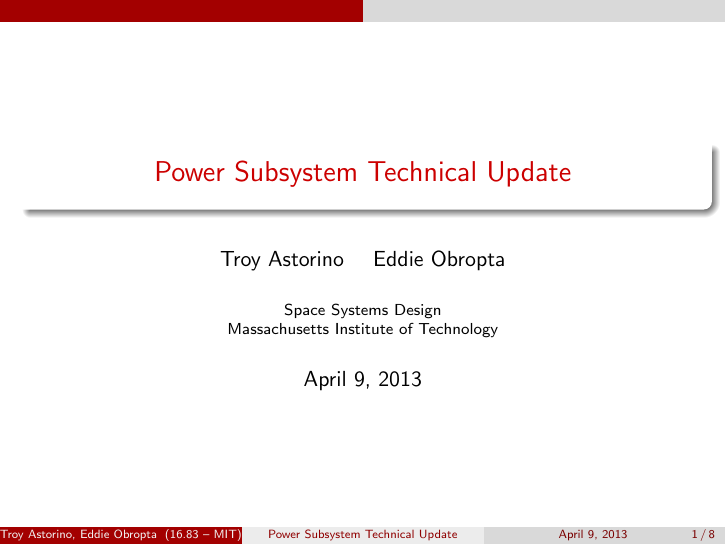
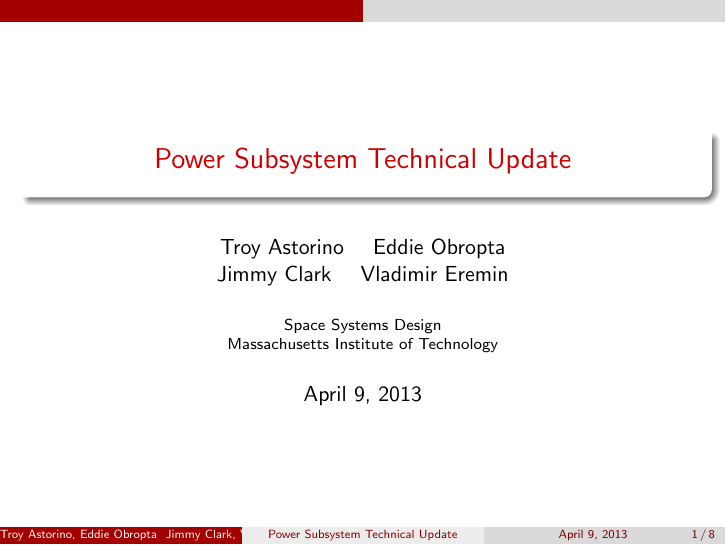
Before and after one commit to eobropta/16.83-power-subsystem, LaTeX slides (technical-presentation/technical-presentation.tex): page 1 of 8. Compiled offline with pdfLaTeX.

Commit message:
Added .synctex file type to .gitignore; also added my and Vladimir's names to title slide.

```diff
--- a/technical-presentation/technical-presentation.tex
+++ b/technical-presentation/technical-presentation.tex
@@ -1,7 +1,7 @@
 \documentclass{beamer}
 
 \title{Power Subsystem Technical Update}
-\author{Troy Astorino \and Eddie Obropta}
+\author{Troy Astorino \and Eddie Obropta \\ Jimmy Clark \and Vladimir Eremin}
 \date{April 9, 2013}
 \institute[16.83 -- MIT]{Space Systems Design \\ Massachusetts Institute of
   Technology}
```
Also changed, not shown: 1 other file.
